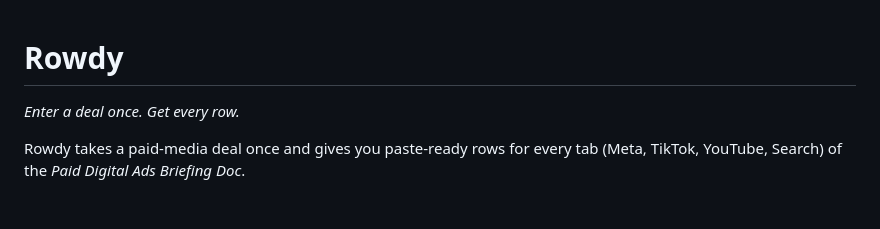
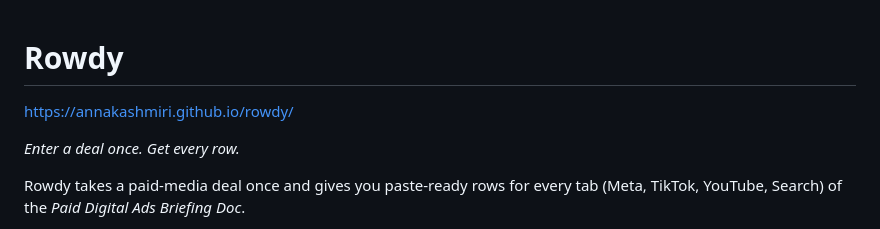
Before and after one commit to annakashmiri/rowdy, a Markdown page: README.md, the part around the change. Rendered like a GitHub page; blank space fills up the shorter version.

Commit message:
Add project URL to README

```diff
--- a/README.md
+++ b/README.md
@@ -1,4 +1,5 @@
 # Rowdy
+https://annakashmiri.github.io/rowdy/
 
 *Enter a deal once. Get every row.*
 
```
